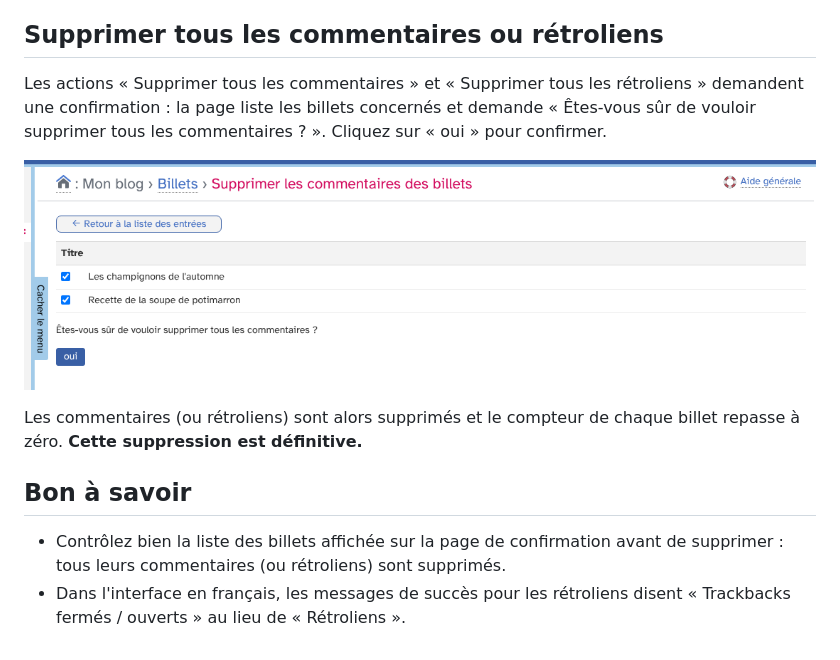
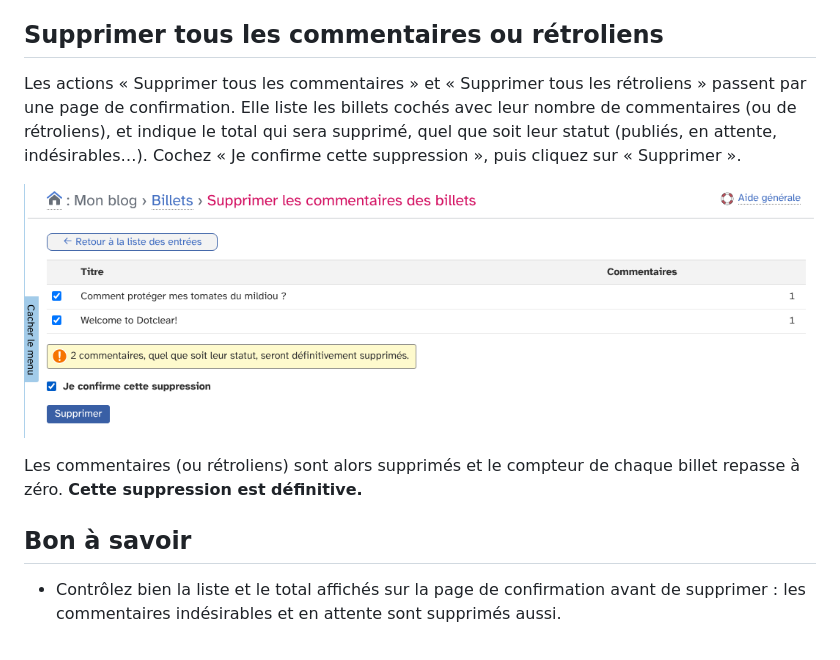
Before and after one commit to JcDenis/postslistOptions, a Markdown page: docs/fr/utilisation.md, the part around the change. Rendered like a GitHub page; pictures changed too: docs/fr/img/confirmation-suppression.png.

Commit message:
[cosmetic] User guide: follow the new deletion confirmation and translations

```diff
--- a/docs/fr/utilisation.md
+++ b/docs/fr/utilisation.md
@@ -28,7 +28,7 @@ Un message confirme l'opération, par exemple « Commentaires fermés avec succ
 
 ## Supprimer tous les commentaires ou rétroliens
 
-Les actions « Supprimer tous les commentaires » et « Supprimer tous les rétroliens » demandent une confirmation : la page liste les billets concernés et demande « Êtes-vous sûr de vouloir supprimer tous les commentaires ? ». Cliquez sur « oui » pour confirmer.
+Les actions « Supprimer tous les commentaires » et « Supprimer tous les rétroliens » passent par une page de confirmation. Elle liste les billets cochés avec leur nombre de commentaires (ou de rétroliens), et indique le total qui sera supprimé, quel que soit leur statut (publiés, en attente, indésirables…). Cochez « Je confirme cette suppression », puis cliquez sur « Supprimer ».
 
 ![Confirmation](img/confirmation-suppression.png)
 
@@ -36,5 +36,4 @@ Les commentaires (ou rétroliens) sont alors supprimés et le compteur de chaque
 
 ## Bon à savoir
 
-* Contrôlez bien la liste des billets affichée sur la page de confirmation avant de supprimer : tous leurs commentaires (ou rétroliens) sont supprimés.
-* Dans l'interface en français, les messages de succès pour les rétroliens disent « Trackbacks fermés / ouverts » au lieu de « Rétroliens ».
+* Contrôlez bien la liste et le total affichés sur la page de confirmation avant de supprimer : les commentaires indésirables et en attente sont supprimés aussi.
```
